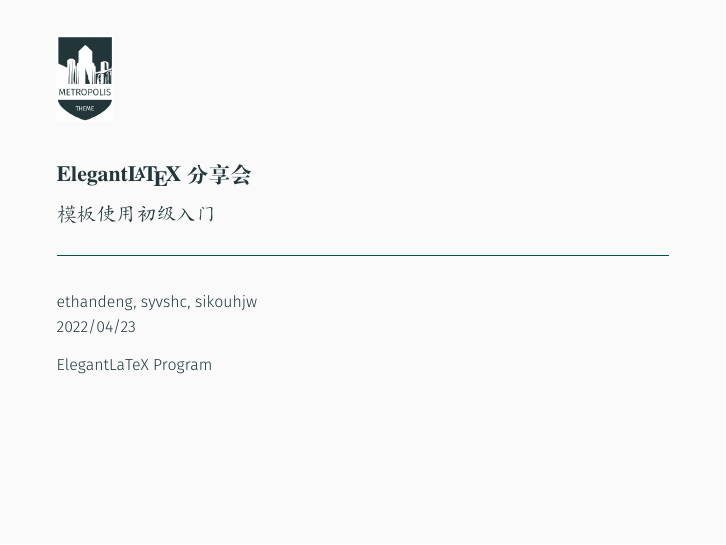
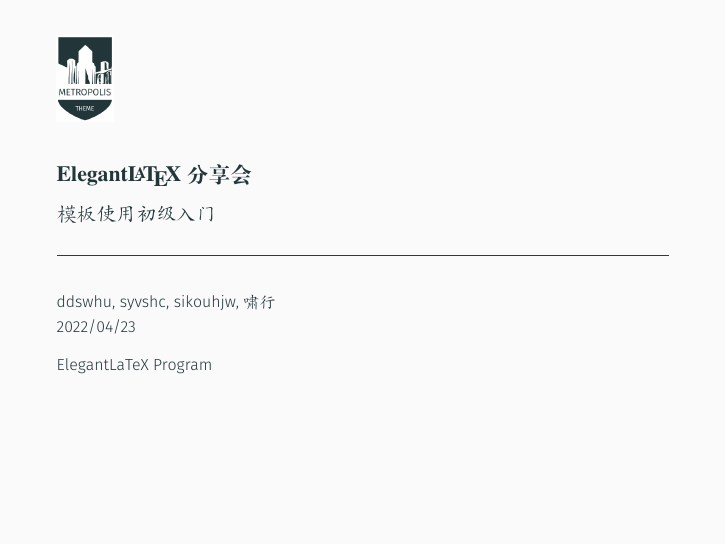
Before and after one commit to ElegantLaTeX/tutorial, LaTeX slides (M20220423/main.tex): page 1 of 5. Compiled offline with XeLaTeX; a missing font is replaced by an installed copy or a similar font.

Commit message:
before merge

```diff
--- a/M20220423/main.tex
+++ b/M20220423/main.tex
@@ -2,7 +2,7 @@
 
 \input{settings.tex}
 
-\author{ethandeng, syvshc, sikouhjw}
+\author{ddswhu, syvshc, sikouhjw, 啸行}
 \title{Elegant\LaTeX{} 分享会}
 \subtitle{模板使用初级入门}
 \institute{ElegantLaTeX Program}
```
